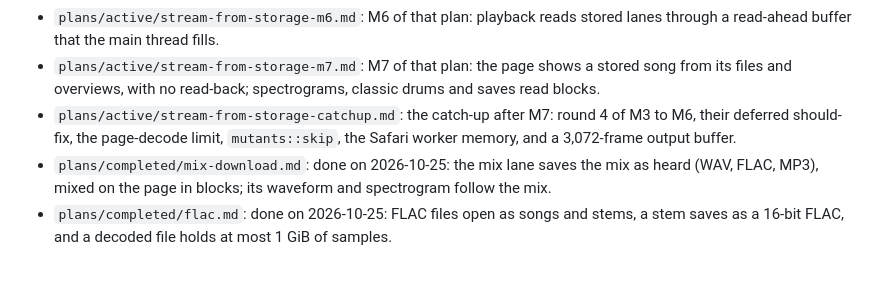
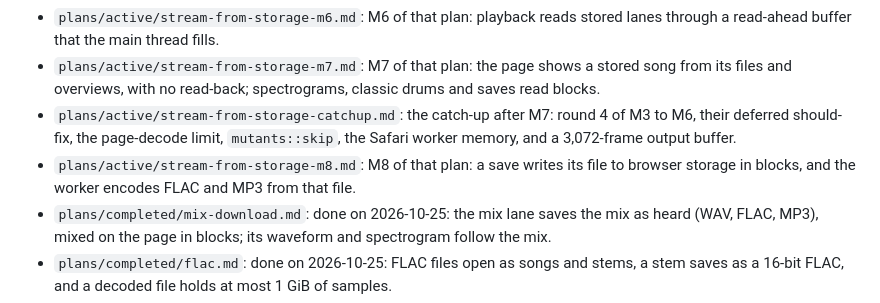
Before and after one commit to lloydmeta/stemyla, a Markdown page: docs/README.md, the part around the change. Rendered like a GitHub page; blank space fills up the shorter version.

Commit message:
M8 plan: saving reads from storage and writes to storage
Add the milestone plan for M8 of the stream-from-storage plan, and its
line in docs/README.md.  Seven plan reviews ran; the last one found no
blocker and no significant should-fix.

Co-Authored-By: Claude Opus 5.5 <noreply@anthropic.com>
Claude-Session: https://claude.ai/code/session_01E3uDrbkYXzK81DwY4EsaZV

```diff
--- a/docs/README.md
+++ b/docs/README.md
@@ -24,6 +24,7 @@ What each doc is for and when to read it.  `CLAUDE.md` at the root is the map lo
 * `plans/active/stream-from-storage-m6.md`: M6 of that plan: playback reads stored lanes through a read-ahead buffer that the main thread fills.
 * `plans/active/stream-from-storage-m7.md`: M7 of that plan: the page shows a stored song from its files and overviews, with no read-back; spectrograms, classic drums and saves read blocks.
 * `plans/active/stream-from-storage-catchup.md`: the catch-up after M7: round 4 of M3 to M6, their deferred should-fix, the page-decode limit, `mutants::skip`, the Safari worker memory, and a 3,072-frame output buffer.
+* `plans/active/stream-from-storage-m8.md`: M8 of that plan: a save writes its file to browser storage in blocks, and the worker encodes FLAC and MP3 from that file.
 * `plans/completed/mix-download.md`: done on 2026-10-25: the mix lane saves the mix as heard (WAV, FLAC, MP3), mixed on the page in blocks; its waveform and spectrogram follow the mix.
 * `plans/completed/flac.md`: done on 2026-10-25: FLAC files open as songs and stems, a stem saves as a 16-bit FLAC, and a decoded file holds at most 1 GiB of samples.
 * `plans/completed/48k-audio.md`: done on 2026-10-24: songs at 48 kHz and other standard rates convert to 44.1 kHz when they open, so they separate.
```
Also changed, not shown: 1 other file.
